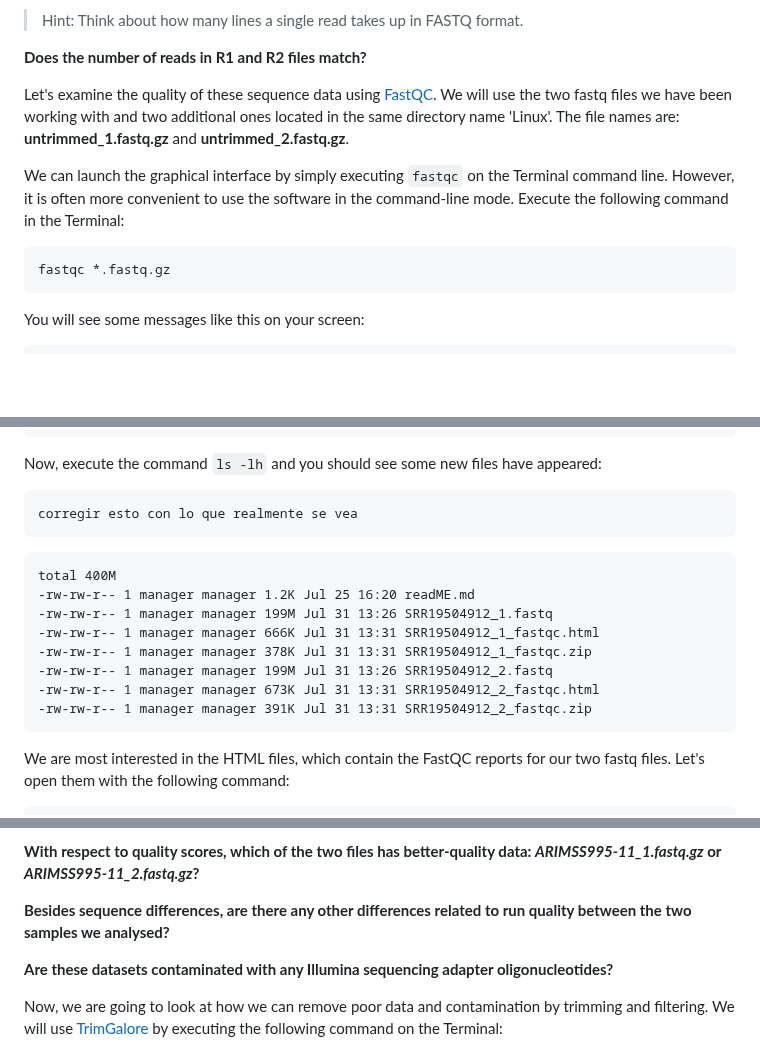
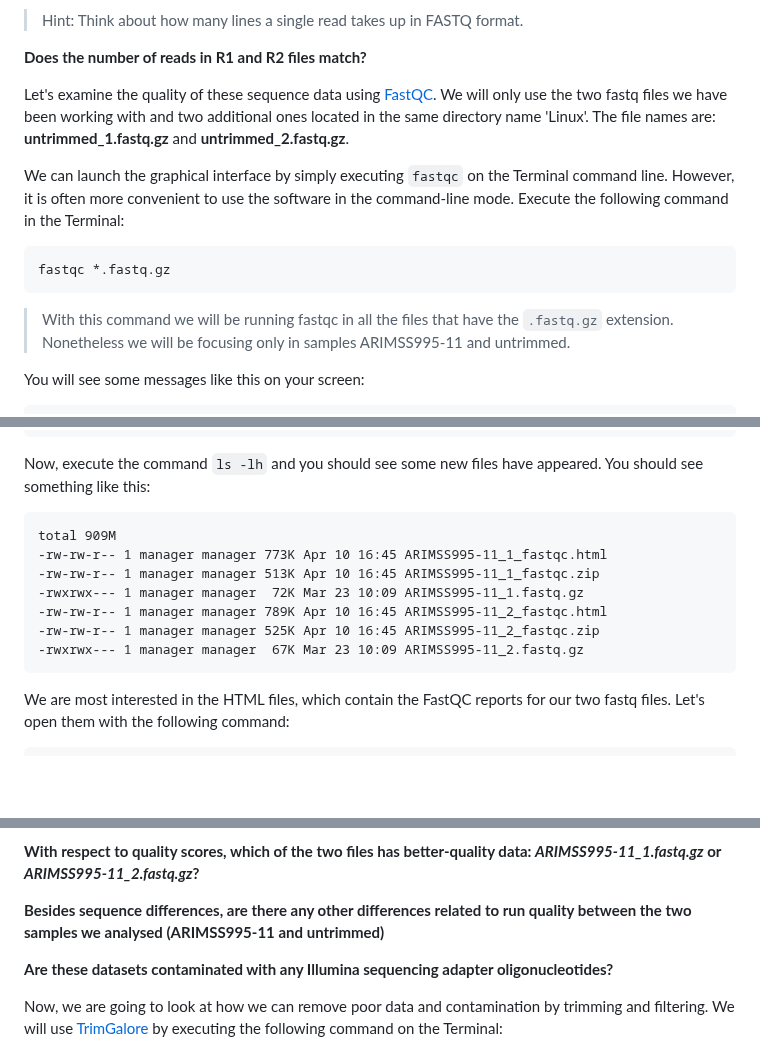
Before and after one commit to WCSCourses/GenEpiLAC2023, a Markdown page: Manuals/Sequencing&QC/Sequencing&QC.md, 3 parts joined by grey strips. Drawn GitHub-style; blank space fills up the shorter version.

````diff
--- a/Manuals/Sequencing&QC/Sequencing&QC.md
+++ b/Manuals/Sequencing&QC/Sequencing&QC.md
@@ -245,11 +245,13 @@ wc -l ARIMSS995-11_1.fastq
 
 **Does the number of reads in R1 and R2 files match?**
 
-Let's examine the quality of these sequence data using [FastQC](https://www.bioinformatics.babraham.ac.uk/projects/fastqc/). We will use the two fastq files we have been working with and two additional ones located in the same directory name 'Linux'. The file names are: **untrimmed_1.fastq.gz** and **untrimmed_2.fastq.gz**.
+Let's examine the quality of these sequence data using [FastQC](https://www.bioinformatics.babraham.ac.uk/projects/fastqc/). We will only use the two fastq files we have been working with and two additional ones located in the same directory name 'Linux'. The file names are: **untrimmed_1.fastq.gz** and **untrimmed_2.fastq.gz**.
 
 We can launch the graphical interface by simply executing ``fastqc`` on the Terminal command line. However, it is often more convenient to use the software in the command-line mode. Execute the following command in the Terminal:
 
     fastqc *.fastq.gz
+
+> With this command we will be running fastqc in all the files that have the `.fastq.gz` extension. Nonetheless we will be focusing only in samples ARIMSS995-11 and untrimmed.
 
 You will see some messages like this on your screen:
 
@@ -270,20 +272,16 @@ You will see some messages like this on your screen:
     Analysis complete for ARIMSS995-11_2.fastq.gz
 
 
-Now, execute the command ``ls -lh`` and you should see some new files have appeared:
+Now, execute the command ``ls -lh`` and you should see some new files have appeared. You should see something like this:
 
-```
-corregir esto con lo que realmente se vea
-```
 
-    total 400M
-    -rw-rw-r-- 1 manager manager 1.2K Jul 25 16:20 readME.md
-    -rw-rw-r-- 1 manager manager 199M Jul 31 13:26 SRR19504912_1.fastq
-    -rw-rw-r-- 1 manager manager 666K Jul 31 13:31 SRR19504912_1_fastqc.html
-    -rw-rw-r-- 1 manager manager 378K Jul 31 13:31 SRR19504912_1_fastqc.zip
-    -rw-rw-r-- 1 manager manager 199M Jul 31 13:26 SRR19504912_2.fastq
-    -rw-rw-r-- 1 manager manager 673K Jul 31 13:31 SRR19504912_2_fastqc.html
-    -rw-rw-r-- 1 manager manager 391K Jul 31 13:31 SRR19504912_2_fastqc.zip
+    total 909M
+    -rw-rw-r-- 1 manager manager 773K Apr 10 16:45 ARIMSS995-11_1_fastqc.html
+    -rw-rw-r-- 1 manager manager 513K Apr 10 16:45 ARIMSS995-11_1_fastqc.zip
+    -rwxrwx--- 1 manager manager  72K Mar 23 10:09 ARIMSS995-11_1.fastq.gz
+    -rw-rw-r-- 1 manager manager 789K Apr 10 16:45 ARIMSS995-11_2_fastqc.html
+    -rw-rw-r-- 1 manager manager 525K Apr 10 16:45 ARIMSS995-11_2_fastqc.zip
+    -rwxrwx--- 1 manager manager  67K Mar 23 10:09 ARIMSS995-11_2.fastq.gz
 
 
 We are most interested in the HTML files, which contain the FastQC reports for our two fastq files. Let's open them with the following command:
@@ -307,7 +305,7 @@ For now, we are just going to look at
 
 **With respect to quality scores, which of the two files has better-quality data: *ARIMSS995-11_1.fastq.gz* or *ARIMSS995-11_2.fastq.gz*?**
 
-**Besides sequence differences, are there any other differences related to run quality between the two samples we analysed?**
+**Besides sequence differences, are there any other differences related to run quality between the two samples we analysed (ARIMSS995-11 and untrimmed)**
 
 **Are these datasets contaminated with any Illumina sequencing adapter oligonucleotides?**
 
````
